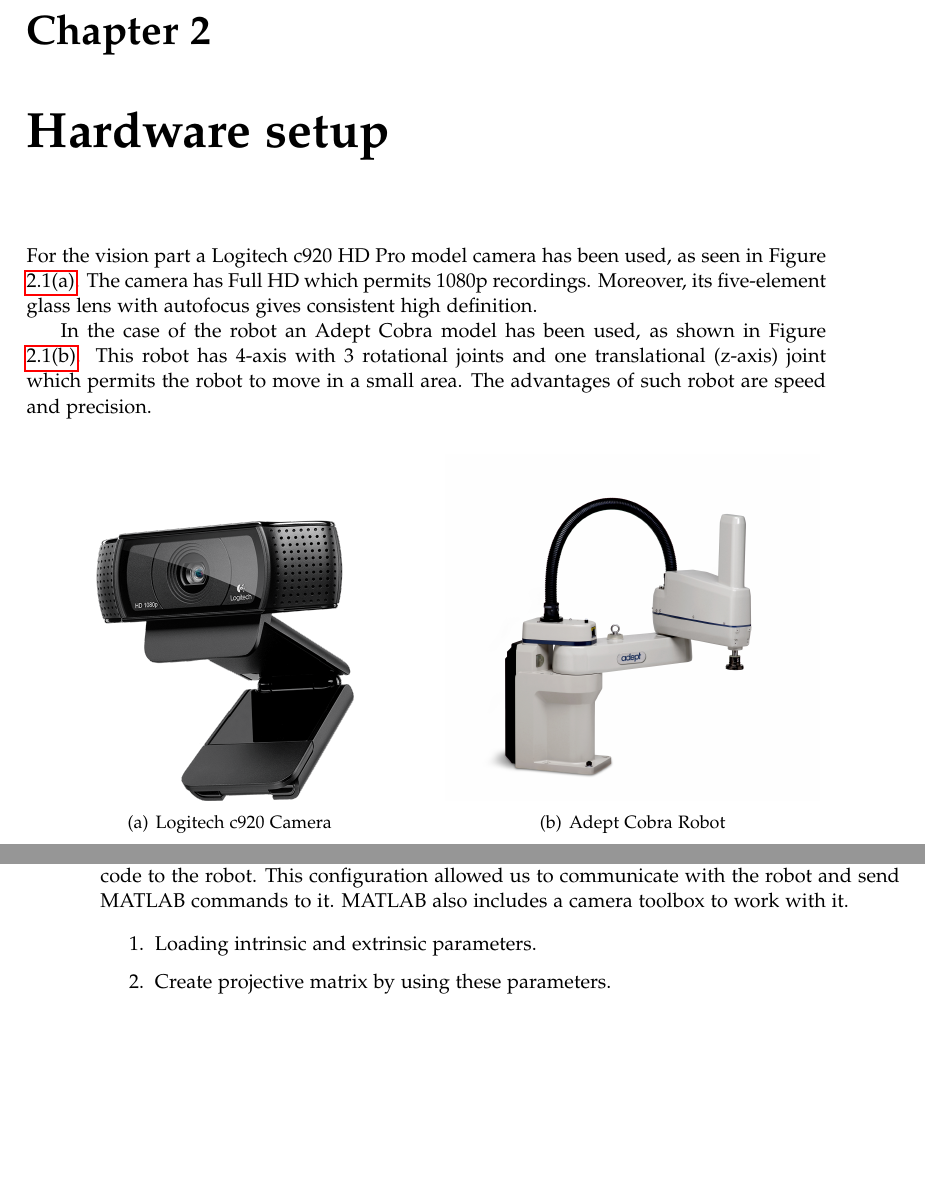
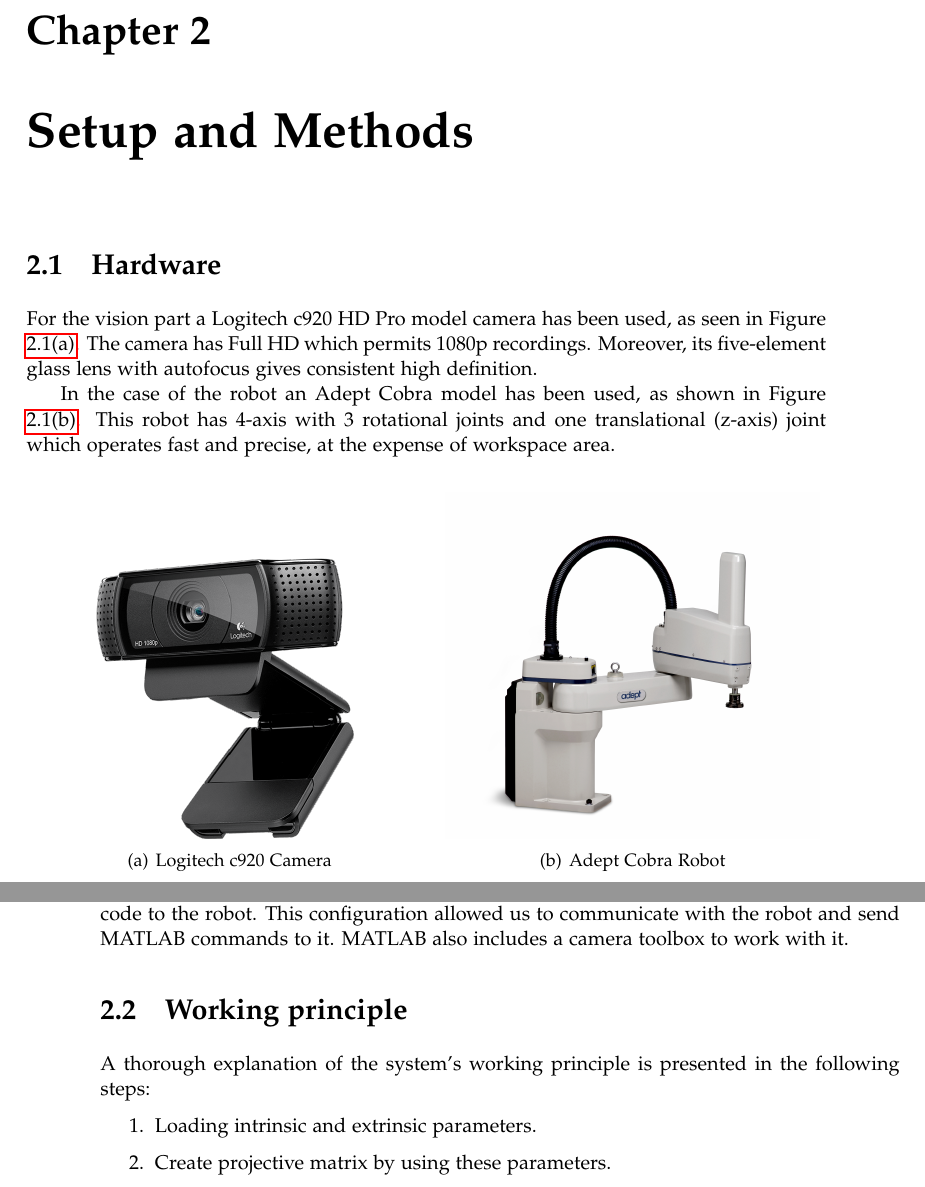
Before and after one commit to Robert-OP/Robot_Vision, a LaTeX thesis (doc/master.tex, which reads doc/sections/hardware.tex): two parts of pages 11 and 12 of 23 before the commit and two parts of pages 11 and 12 of 27 after it, joined at a grey line, cut so that both start at the same text, the shorter picture padded with empty space. Compiled offline with pdfLaTeX.

Commit message:
understand

```diff
--- a/doc/sections/hardware.tex
+++ b/doc/sections/hardware.tex
@@ -1,8 +1,10 @@
-\chapter{Hardware setup}\label{ch:hardware}
+\chapter{Setup and Methods}\label{ch:hardware}
+
+\section{Hardware}
 
 For the vision part a Logitech c920 HD Pro model camera has been used, as seen in Figure \ref{fig:cam}. The camera has Full HD which permits 1080p recordings. Moreover, its five-element glass lens with autofocus gives consistent high definition.
 
-In the case of the robot an Adept Cobra model has been used, as shown in Figure \ref{fig:cobra}. This robot has 4-axis with 3 rotational joints and one translational (z-axis) joint which permits the robot to move in a small area. The advantages of such robot are speed and precision.
+In the case of the robot an Adept Cobra model has been used, as shown in Figure \ref{fig:cobra}. This robot has 4-axis with 3 rotational joints and one translational (z-axis) joint which operates fast and precise, at the expense of workspace area.
 
 \begin{figure}[H]
 	\hfill
@@ -33,6 +34,9 @@
 
 In order to connect between the different components described above, a local network was set up in which both the computer and the Adept Cobra controller were given a static IP. This computer runs the Adept Desktop program that was used to send the program code to the robot. This configuration allowed us to communicate with the robot and send MATLAB commands to it. MATLAB also includes a camera toolbox to work with it.
 
+\section{Working principle}
+
+A thorough explanation of the system's working principle is presented in the following steps:
 \begin{enumerate}
 	\item Loading intrinsic and extrinsic parameters.
 	\item Create projective matrix by using these parameters.
```
Also changed, not shown: doc/master.tex (+1 -0 lines), doc/sections/hardware.tex (1 more changed lines), 1 other file.
